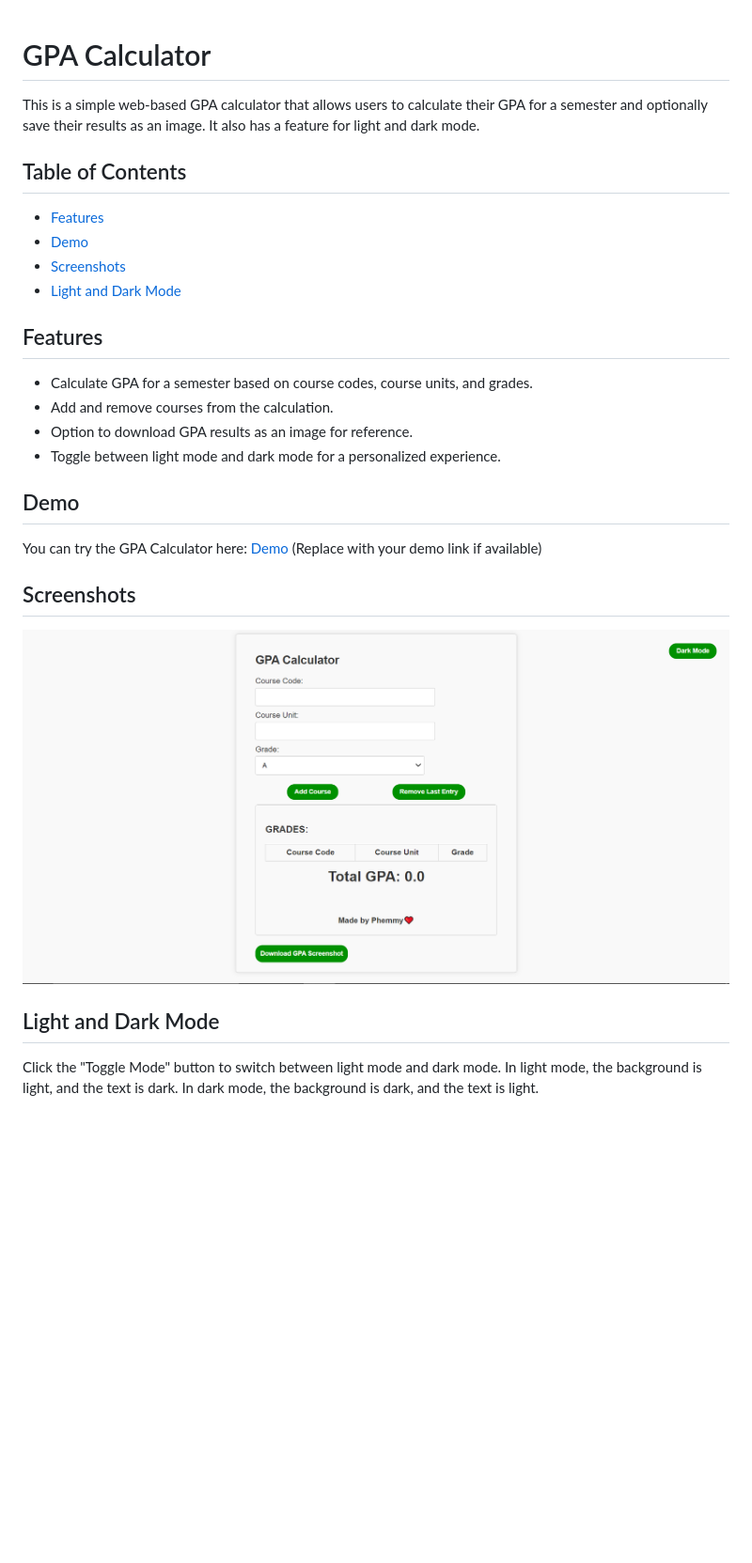
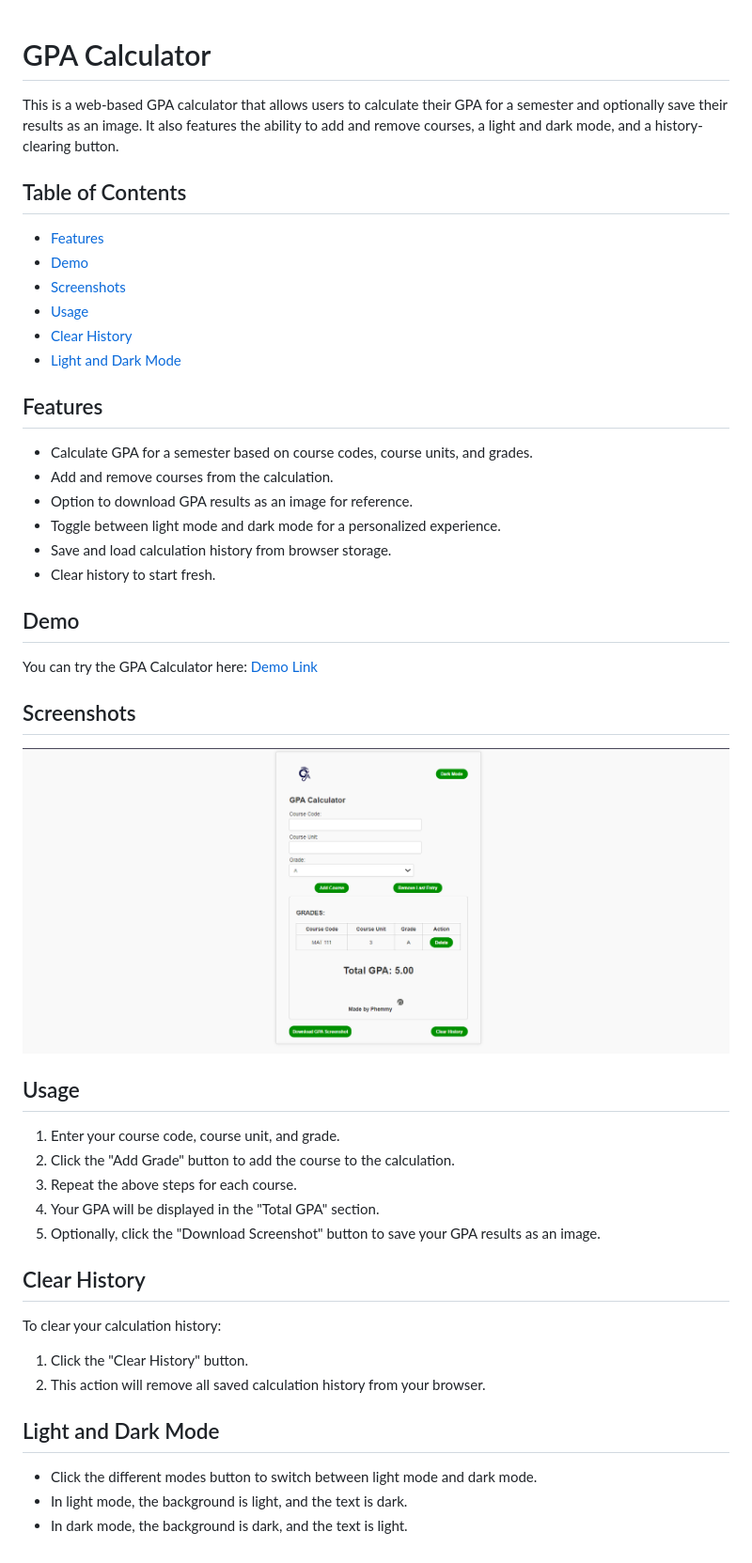
Before and after one commit to Phemmy-Dev/GPA-Calculator-v2, a Markdown page: README.md, the part around the change. Shown: that part at 94% size. Rendered like a GitHub page; pictures changed too: screenshot.png; blank space fills up the shorter version.

Commit message:
Added LocalStorage and action button

```diff
--- a/README.md
+++ b/README.md
@@ -1,11 +1,14 @@
+
 # GPA Calculator
 
-This is a simple web-based GPA calculator that allows users to calculate their GPA for a semester and optionally save their results as an image. It also has a feature for light and dark mode.
+This is a web-based GPA calculator that allows users to calculate their GPA for a semester and optionally save their results as an image. It also features the ability to add and remove courses, a light and dark mode, and a history-clearing button.
 
 ## Table of Contents
 - [Features](#features)
 - [Demo](#demo)
 - [Screenshots](#screenshots)
+- [Usage](#usage)
+- [Clear History](#clear-history)
 - [Light and Dark Mode](#light-and-dark-mode)
 
 ## Features
@@ -14,17 +17,34 @@ This is a simple web-based GPA calculator that allows users to calculate their G
 - Add and remove courses from the calculation.
 - Option to download GPA results as an image for reference.
 - Toggle between light mode and dark mode for a personalized experience.
+- Save and load calculation history from browser storage.
+- Clear history to start fresh.
 
 ## Demo
 
-You can try the GPA Calculator here: [Demo](https://gpa-calculator1.netlify.app/) (Replace with your demo link if available)
+You can try the GPA Calculator here: [Demo Link](https://gpa-calculator1.netlify.app/)
 
 ## Screenshots
 
 ![GPA Calculator Screenshot](screenshot.png)
 
+## Usage
+
+1. Enter your course code, course unit, and grade.
+2. Click the "Add Grade" button to add the course to the calculation.
+3. Repeat the above steps for each course.
+4. Your GPA will be displayed in the "Total GPA" section.
+5. Optionally, click the "Download Screenshot" button to save your GPA results as an image.
+
+## Clear History
+
+To clear your calculation history:
+
+1. Click the "Clear History" button.
+2. This action will remove all saved calculation history from your browser.
 
 ## Light and Dark Mode
-Click the "Toggle Mode" button to switch between light mode and dark mode.
-In light mode, the background is light, and the text is dark.
-In dark mode, the background is dark, and the text is light.
+
+- Click the different modes button to switch between light mode and dark mode.
+- In light mode, the background is light, and the text is dark.
+- In dark mode, the background is dark, and the text is light.
```
Also changed, not shown: 3 other files.
